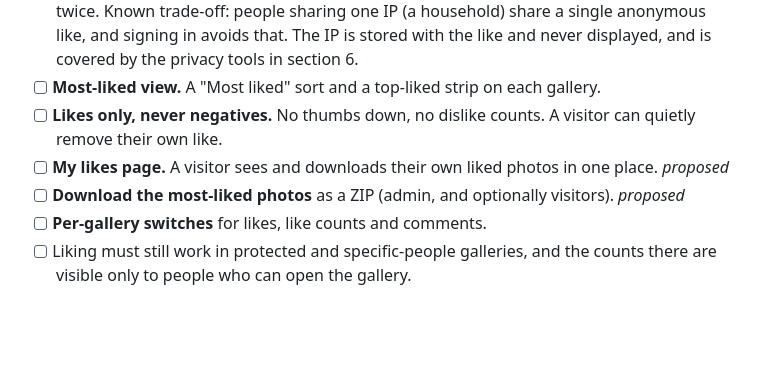
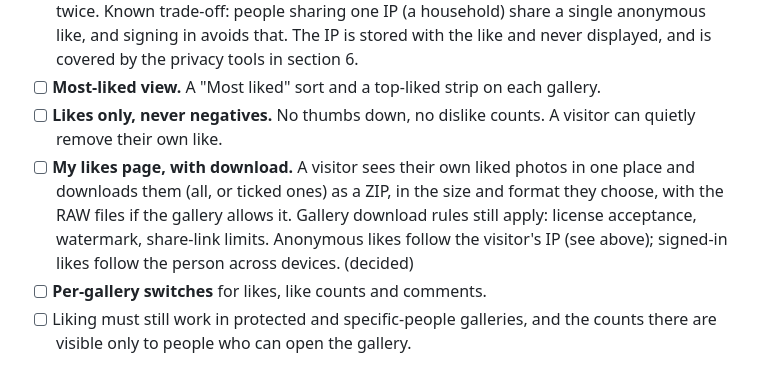
Before and after one commit to Darroll/PhotoGallery, a Markdown page: ROADMAP.md, the part around the change. Drawn GitHub-style; blank space fills up the shorter version.

Commit message:
Roadmap: visitors download their own liked photos; drop most-liked ZIP
Co-Authored-By: Claude Sonnet 5.5 <noreply@anthropic.com>

```diff
--- a/ROADMAP.md
+++ b/ROADMAP.md
@@ -49,8 +49,7 @@ Ordered so each step uses what the one before it built, and the quick wins come
 - [ ] **Who a like belongs to (decided, Q10).** An anonymous like is tied to the visitor's IP address: one like per IP per photo, so clearing cookies does not allow a second one (IPv6 addresses are grouped by their /64 network). A signed-in user has one like per photo whatever IP they use, so the same person on two networks still counts once, and two signed-in people on one IP count twice. If a visitor signs in after liking anonymously from the same browser, the anonymous like becomes their signed-in like and is not counted twice. Known trade-off: people sharing one IP (a household) share a single anonymous like, and signing in avoids that. The IP is stored with the like and never displayed, and is covered by the privacy tools in section 6.
 - [ ] **Most-liked view.** A "Most liked" sort and a top-liked strip on each gallery.
 - [ ] **Likes only, never negatives.** No thumbs down, no dislike counts. A visitor can quietly remove their own like.
-- [ ] **My likes page.** A visitor sees and downloads their own liked photos in one place. *proposed*
-- [ ] **Download the most-liked photos** as a ZIP (admin, and optionally visitors). *proposed*
+- [ ] **My likes page, with download.** A visitor sees their own liked photos in one place and downloads them (all, or ticked ones) as a ZIP, in the size and format they choose, with the RAW files if the gallery allows it. Gallery download rules still apply: license acceptance, watermark, share-link limits. Anonymous likes follow the visitor's IP (see above); signed-in likes follow the person across devices. (decided)
 - [ ] **Per-gallery switches** for likes, like counts and comments.
 - [ ] Liking must still work in protected and specific-people galleries, and the counts there are visible only to people who can open the gallery.
 
```
